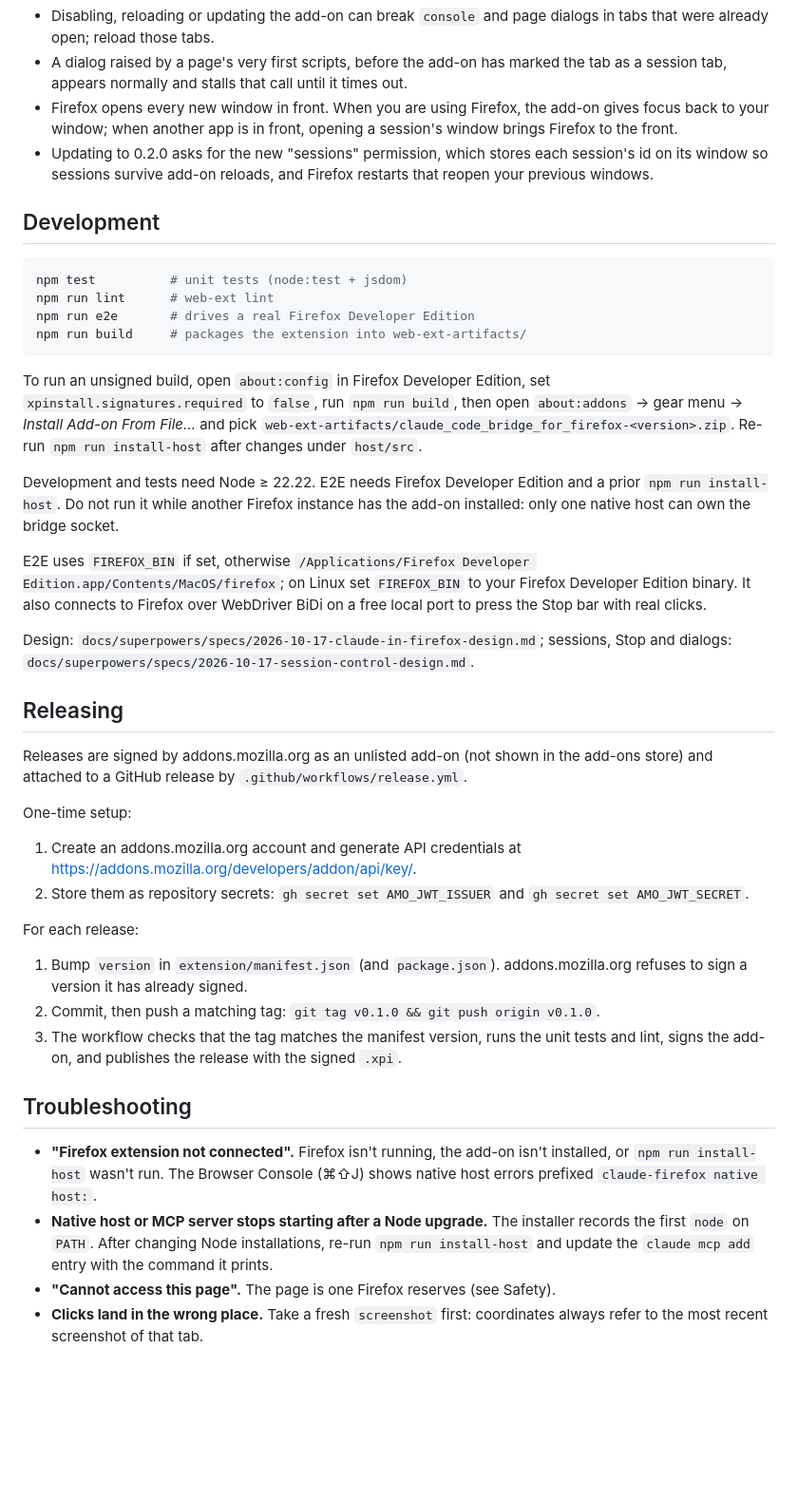
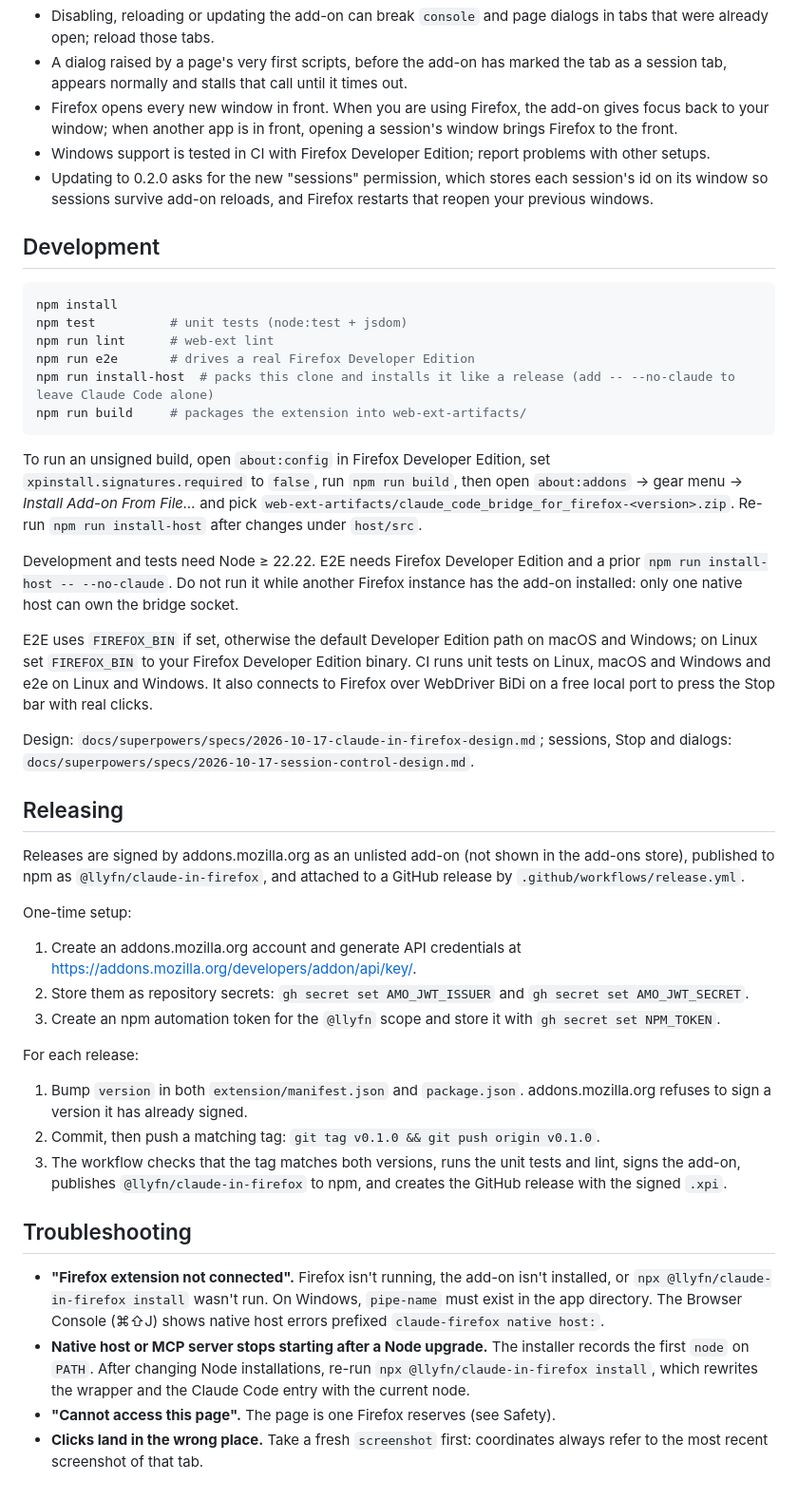
Before and after one commit to llyfn/claude-in-firefox, a Markdown page: README.md, the part around one of its changes. Shown at 95% size. Drawn GitHub-style; blank space fills up the shorter version.

````diff
--- a/README.md
+++ b/README.md
@@ -65,43 +84,47 @@ To update, install the `.xpi` from the newer release (the add-on does not update
 - Disabling, reloading or updating the add-on can break `console` and page dialogs in tabs that were already open; reload those tabs.
 - A dialog raised by a page's very first scripts, before the add-on has marked the tab as a session tab, appears normally and stalls that call until it times out.
 - Firefox opens every new window in front. When you are using Firefox, the add-on gives focus back to your window; when another app is in front, opening a session's window brings Firefox to the front.
+- Windows support is tested in CI with Firefox Developer Edition; report problems with other setups.
 - Updating to 0.2.0 asks for the new "sessions" permission, which stores each session's id on its window so sessions survive add-on reloads, and Firefox restarts that reopen your previous windows.
 
 ## Development
 
 ```bash
+npm install
 npm test          # unit tests (node:test + jsdom)
 npm run lint      # web-ext lint
 npm run e2e       # drives a real Firefox Developer Edition
+npm run install-host  # packs this clone and installs it like a release (add -- --no-claude to leave Claude Code alone)
 npm run build     # packages the extension into web-ext-artifacts/
 ```
 
 To run an unsigned build, open `about:config` in Firefox Developer Edition, set `xpinstall.signatures.required` to `false`, run `npm run build`, then open `about:addons` → gear menu → *Install Add-on From File…* and pick `web-ext-artifacts/claude_code_bridge_for_firefox-<version>.zip`. Re-run `npm run install-host` after changes under `host/src`.
 
-Development and tests need Node ≥ 22.22. E2E needs Firefox Developer Edition and a prior `npm run install-host`. Do not run it while another Firefox instance has the add-on installed: only one native host can own the bridge socket.
+Development and tests need Node ≥ 22.22. E2E needs Firefox Developer Edition and a prior `npm run install-host -- --no-claude`. Do not run it while another Firefox instance has the add-on installed: only one native host can own the bridge socket.
 
-E2E uses `FIREFOX_BIN` if set, otherwise `/Applications/Firefox Developer Edition.app/Contents/MacOS/firefox`; on Linux set `FIREFOX_BIN` to your Firefox Developer Edition binary. It also connects to Firefox over WebDriver BiDi on a free local port to press the Stop bar with real clicks.
+E2E uses `FIREFOX_BIN` if set, otherwise the default Developer Edition path on macOS and Windows; on Linux set `FIREFOX_BIN` to your Firefox Developer Edition binary. CI runs unit tests on Linux, macOS and Windows and e2e on Linux and Windows. It also connects to Firefox over WebDriver BiDi on a free local port to press the Stop bar with real clicks.
 
 Design: `docs/superpowers/specs/2026-10-17-claude-in-firefox-design.md`; sessions, Stop and dialogs: `docs/superpowers/specs/2026-10-17-session-control-design.md`.
 
 ## Releasing
 
-Releases are signed by addons.mozilla.org as an unlisted add-on (not shown in the add-ons store) and attached to a GitHub release by `.github/workflows/release.yml`.
+Releases are signed by addons.mozilla.org as an unlisted add-on (not shown in the add-ons store), published to npm as `@llyfn/claude-in-firefox`, and attached to a GitHub release by `.github/workflows/release.yml`.
 
 One-time setup:
 
 1. Create an addons.mozilla.org account and generate API credentials at <https://addons.mozilla.org/developers/addon/api/key/>.
 2. Store them as repository secrets: `gh secret set AMO_JWT_ISSUER` and `gh secret set AMO_JWT_SECRET`.
+3. Create an npm automation token for the `@llyfn` scope and store it with `gh secret set NPM_TOKEN`.
 
 For each release:
 
-1. Bump `version` in `extension/manifest.json` (and `package.json`). addons.mozilla.org refuses to sign a version it has already signed.
+1. Bump `version` in both `extension/manifest.json` and `package.json`. addons.mozilla.org refuses to sign a version it has already signed.
 2. Commit, then push a matching tag: `git tag v0.1.0 && git push origin v0.1.0`.
-3. The workflow checks that the tag matches the manifest version, runs the unit tests and lint, signs the add-on, and publishes the release with the signed `.xpi`.
+3. The workflow checks that the tag matches both versions, runs the unit tests and lint, signs the add-on, publishes `@llyfn/claude-in-firefox` to npm, and creates the GitHub release with the signed `.xpi`.
 
 ## Troubleshooting
 
-- **"Firefox extension not connected".** Firefox isn't running, the add-on isn't installed, or `npm run install-host` wasn't run. The Browser Console (⌘⇧J) shows native host errors prefixed `claude-firefox native host:`.
-- **Native host or MCP server stops starting after a Node upgrade.** The installer records the first `node` on `PATH`. After changing Node installations, re-run `npm run install-host` and update the `claude mcp add` entry with the command it prints.
+- **"Firefox extension not connected".** Firefox isn't running, the add-on isn't installed, or `npx @llyfn/claude-in-firefox install` wasn't run. On Windows, `pipe-name` must exist in the app directory. The Browser Console (⌘⇧J) shows native host errors prefixed `claude-firefox native host:`.
+- **Native host or MCP server stops starting after a Node upgrade.** The installer records the first `node` on `PATH`. After changing Node installations, re-run `npx @llyfn/claude-in-firefox install`, which rewrites the wrapper and the Claude Code entry with the current node.
 - **"Cannot access this page".** The page is one Firefox reserves (see Safety).
 - **Clicks land in the wrong place.** Take a fresh `screenshot` first: coordinates always refer to the most recent screenshot of that tab.
````
Also changed, not shown: other parts of README.md (+25 -6 lines).
